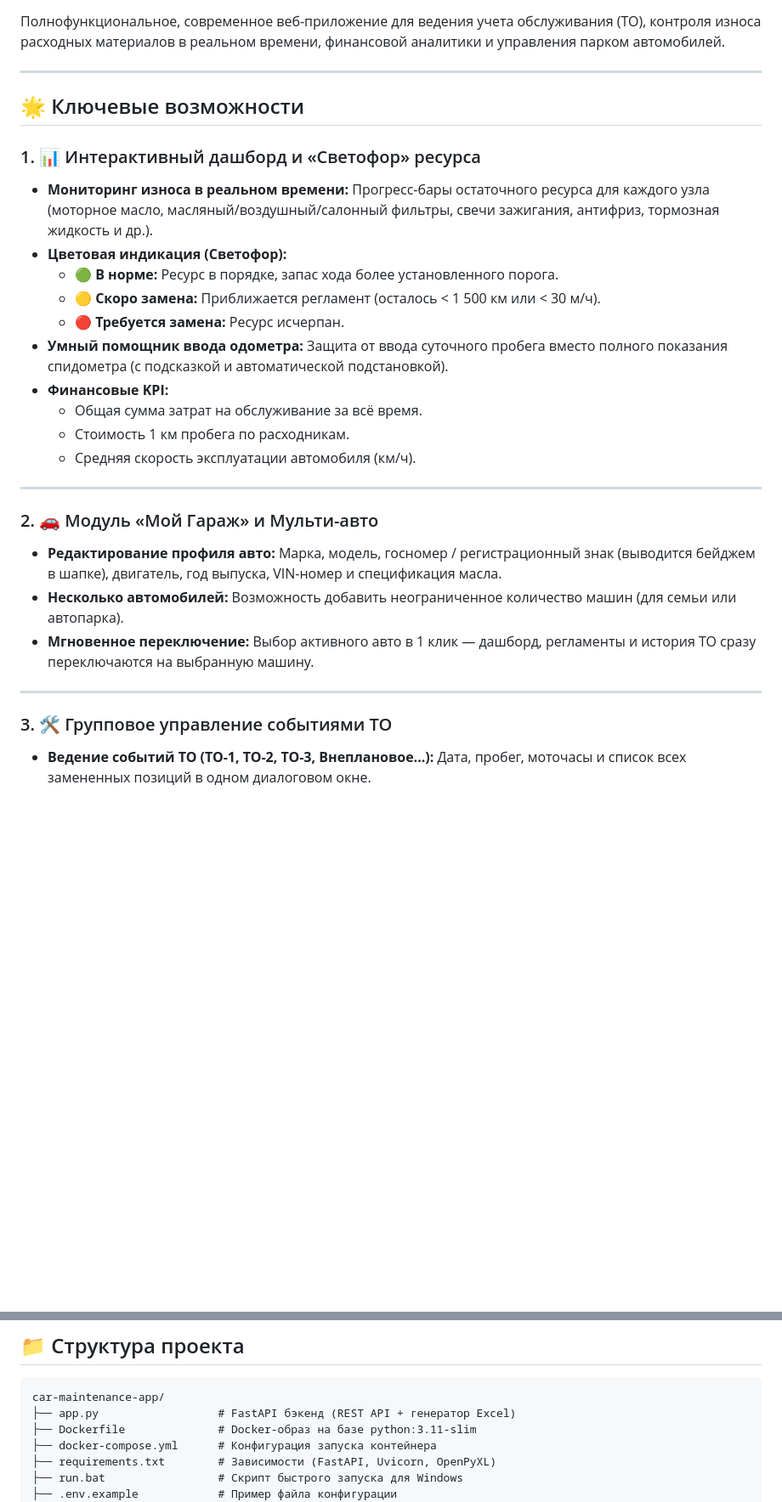
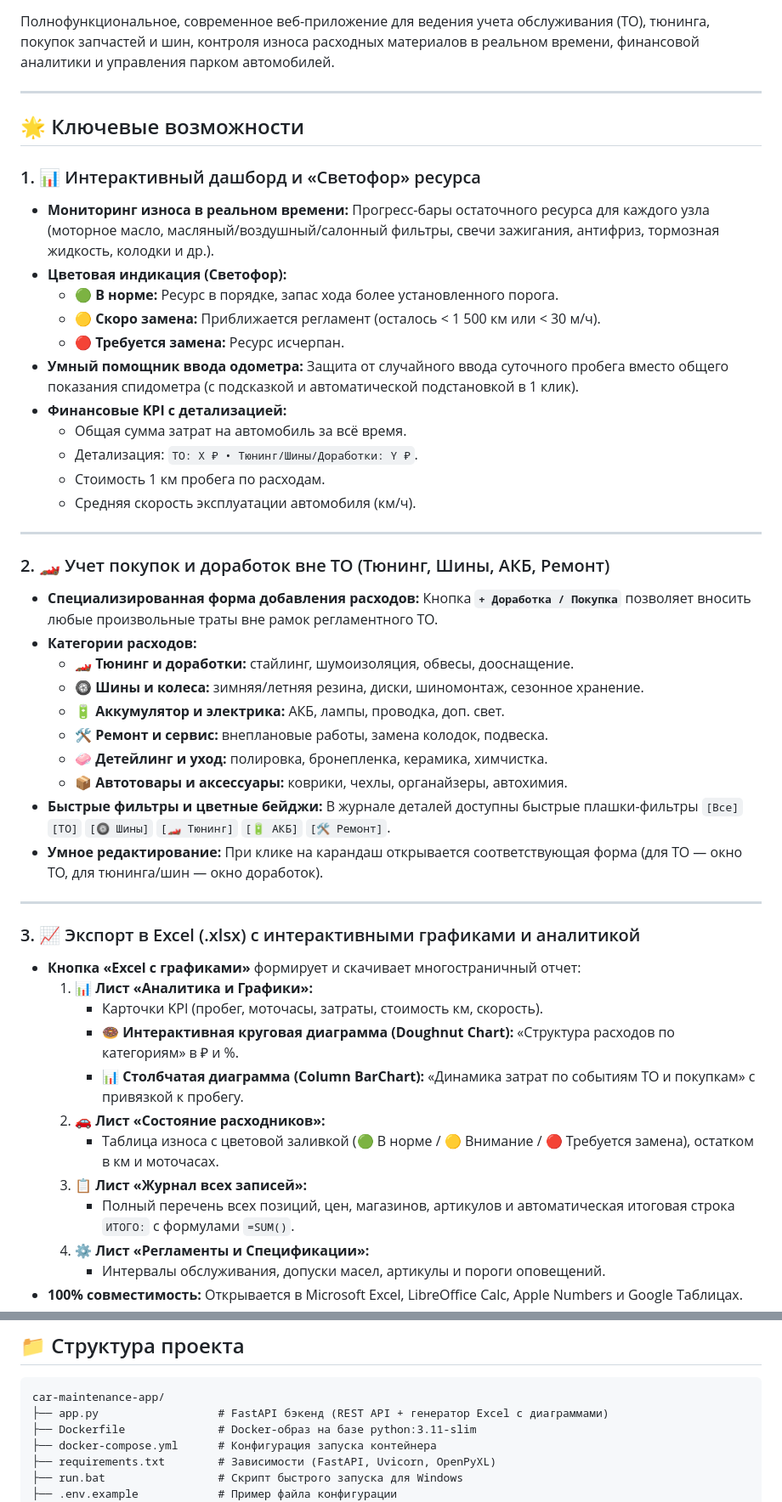
Before and after one commit to scanek/car-maintenance-app, a Markdown page: README.md, 2 parts joined by grey strips. Shown at 85% size. GitHub-like rendering; blank space fills up the shorter version.

Commit message:
Update README.md: document custom expenses (tuning, tires, battery), multi-sheet Excel with interactive charts, per-vehicle isolated trackers, and mobile enhancements

````diff
--- a/README.md
+++ b/README.md
@@ -9,32 +10,52 @@
   <img src="https://img.shields.io/badge/License-MIT-green" alt="MIT License">
 </p>
 
-Полнофункциональное, современное веб-приложение для ведения учета обслуживания (ТО), контроля износа расходных материалов в реальном времени, финансовой аналитики и управления парком автомобилей.
+Полнофункциональное, современное веб-приложение для ведения учета обслуживания (ТО), тюнинга, покупок запчастей и шин, контроля износа расходных материалов в реальном времени, финансовой аналитики и управления парком автомобилей.
 
 ---
 
 ## 🌟 Ключевые возможности
 
 ### 1. 📊 Интерактивный дашборд и «Светофор» ресурса
-* **Мониторинг износа в реальном времени:** Прогресс-бары остаточного ресурса для каждого узла (моторное масло, масляный/воздушный/салонный фильтры, свечи зажигания, антифриз, тормозная жидкость и др.).
+* **Мониторинг износа в реальном времени:** Прогресс-бары остаточного ресурса для каждого узла (моторное масло, масляный/воздушный/салонный фильтры, свечи зажигания, антифриз, тормозная жидкость, колодки и др.).
 * **Цветовая индикация (Светофор):**
   * 🟢 **В норме:** Ресурс в порядке, запас хода более установленного порога.
   * 🟡 **Скоро замена:** Приближается регламент (осталось < 1 500 км или < 30 м/ч).
   * 🔴 **Требуется замена:** Ресурс исчерпан.
-* **Умный помощник ввода одометра:** Защита от ввода суточного пробега вместо полного показания спидометра (с подсказкой и автоматической подстановкой).
-* **Финансовые KPI:**
-  * Общая сумма затрат на обслуживание за всё время.
-  * Стоимость 1 км пробега по расходникам.
+* **Умный помощник ввода одометра:** Защита от случайного ввода суточного пробега вместо общего показания спидометра (с подсказкой и автоматической подстановкой в 1 клик).
+* **Финансовые KPI с детализацией:**
+  * Общая сумма затрат на автомобиль за всё время.
+  * Детализация: `ТО: X ₽ • Тюнинг/Шины/Доработки: Y ₽`.
+  * Стоимость 1 км пробега по расходам.
   * Средняя скорость эксплуатации автомобиля (км/ч).
 
 ---
 
-### 2. 🚗 Модуль «Мой Гараж» и Мульти-авто
-* **Редактирование профиля авто:** Марка, модель, госномер / регистрационный знак (выводится бейджем в шапке), двигатель, год выпуска, VIN-номер и спецификация масла.
-* **Несколько автомобилей:** Возможность добавить неограниченное количество машин (для семьи или автопарка).
-* **Мгновенное переключение:** Выбор активного авто в 1 клик — дашборд, регламенты и история ТО сразу переключаются на выбранную машину.
+### 2. 🏎️ Учет покупок и доработок вне ТО (Тюнинг, Шины, АКБ, Ремонт)
+* **Специализированная форма добавления расходов:** Кнопка **`+ Доработка / Покупка`** позволяет вносить любые произвольные траты вне рамок регламентного ТО.
+* **Категории расходов:**
+  * 🏎️ **Тюнинг и доработки:** стайлинг, шумоизоляция, обвесы, дооснащение.
+  * 🛞 **Шины и колеса:** зимняя/летняя резина, диски, шиномонтаж, сезонное хранение.
+  * 🔋 **Аккумулятор и электрика:** АКБ, лампы, проводка, доп. свет.
+  * 🛠️ **Ремонт и сервис:** внеплановые работы, замена колодок, подвеска.
+  * 🧼 **Детейлинг и уход:** полировка, бронепленка, керамика, химчистка.
+  * 📦 **Автотовары и аксессуары:** коврики, чехлы, органайзеры, автохимия.
+* **Быстрые фильтры и цветные бейджи:** В журнале деталей доступны быстрые плашки-фильтры `[Все]` `[ТО]` `[🛞 Шины]` `[🏎️ Тюнинг]` `[🔋 АКБ]` `[🛠️ Ремонт]`.
+* **Умное редактирование:** При клике на карандаш открывается соответствующая форма (для ТО — окно ТО, для тюнинга/шин — окно доработок).
 
 ---
 
-### 3. 🛠 Групповое управление событиями ТО
-* **Ведение событий ТО (ТО-1, ТО-2, ТО-3, Внеплановое...):** Дата, пробег, моточасы и список всех замененных позиций в одном диалоговом окне.
+### 3. 📈 Экспорт в Excel (.xlsx) с интерактивными графиками и аналитикой
+* **Кнопка «Excel с графиками»** формирует и скачивает многостраничный отчет:
+  1. 📊 **Лист «Аналитика и Графики»:**
+     * Карточки KPI (пробег, моточасы, затраты, стоимость км, скорость).
+     * **🍩 Интерактивная круговая диаграмма (Doughnut Chart):** «Структура расходов по категориям» в ₽ и %.
+     * **📊 Столбчатая диаграмма (Column BarChart):** «Динамика затрат по событиям ТО и покупкам» с привязкой к пробегу.
+  2. 🚗 **Лист «Состояние расходников»:**
+     * Таблица износа с цветовой заливкой (🟢 В норме / 🟡 Внимание / 🔴 Требуется замена), остатком в км и моточасах.
+  3. 📋 **Лист «Журнал всех записей»:**
+     * Полный перечень всех позиций, цен, магазинов, артикулов и автоматическая итоговая строка `ИТОГО:` с формулами `=SUM()`.
+  4. ⚙️ **Лист «Регламенты и Спецификации»:**
+     * Интервалы обслуживания, допуски масел, артикулы и пороги оповещений.
+* **100% совместимость:** Открывается в Microsoft Excel, LibreOffice Calc, Apple Numbers и Google Таблицах.
+
@@ -109,7 +131,7 @@
 
 ```text
 car-maintenance-app/
-├── app.py                  # FastAPI бэкенд (REST API + генератор Excel)
+├── app.py                  # FastAPI бэкенд (REST API + генератор Excel с диаграммами)
 ├── Dockerfile              # Docker-образ на базе python:3.11-slim
 ├── docker-compose.yml      # Конфигурация запуска контейнера
 ├── requirements.txt        # Зависимости (FastAPI, Uvicorn, OpenPyXL)
````
Also changed, not shown: other parts of README.md (+30 -28 lines).
